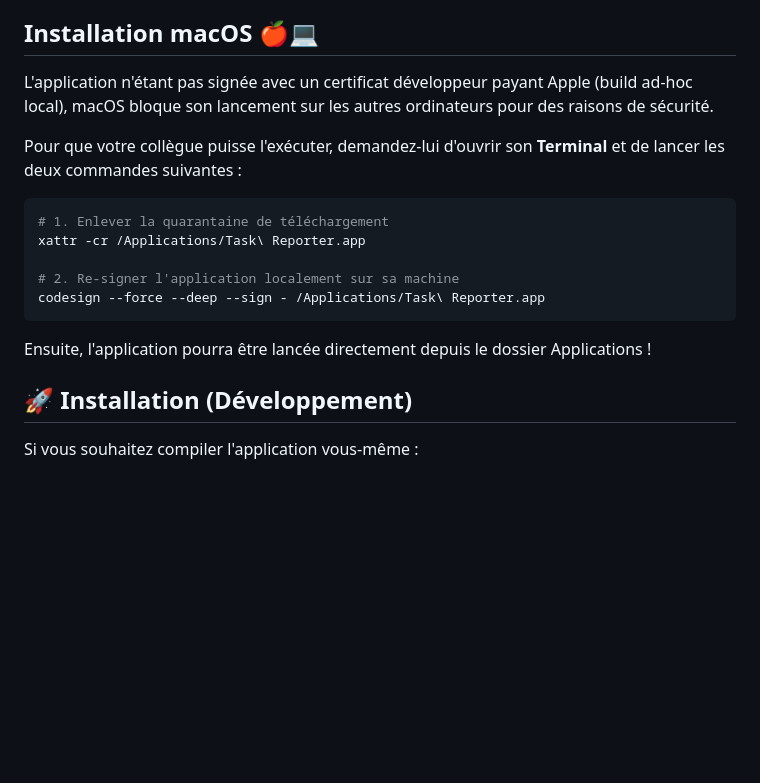
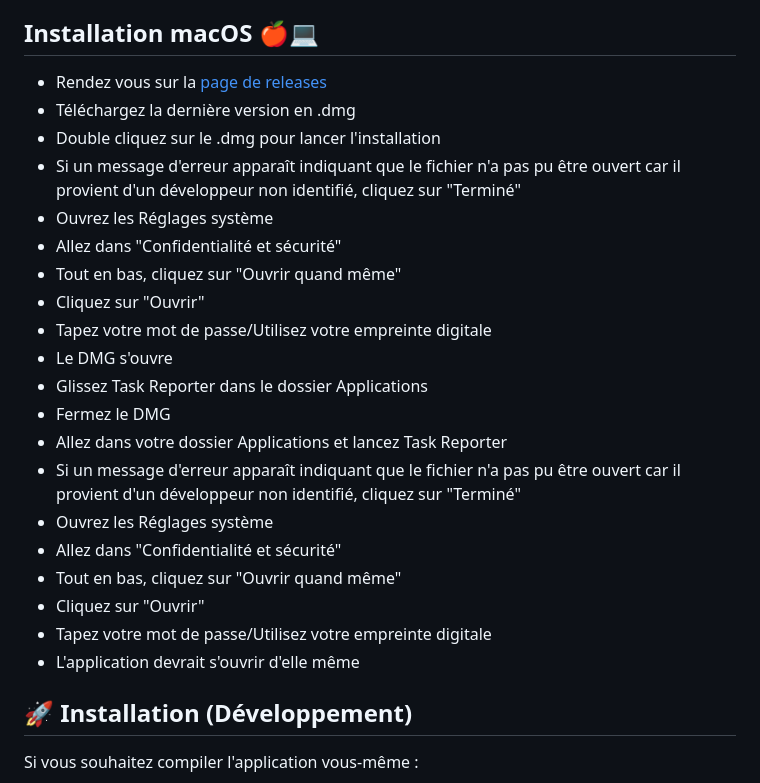
Before and after one commit to OkilSaber/task_reporter, a Markdown page: README.md, the part around the change. Rendered like a GitHub page; blank space fills up the shorter version.

Commit message:
docs: update macOS installation instructions to reflect manual gatekeeper bypass procedure

````diff
--- a/README.md
+++ b/README.md
@@ -51,19 +51,27 @@ Pour soumettre une semaine complète à votre manager, cliquez sur l'icône **Av
 
 ## Installation macOS 🍎💻
 
-L'application n'étant pas signée avec un certificat développeur payant Apple (build ad-hoc local), macOS bloque son lancement sur les autres ordinateurs pour des raisons de sécurité.
+- Rendez vous sur la [page de releases](https://github.com/OkilSaber/task_reporter/releases)
+- Téléchargez la dernière version en .dmg
+- Double cliquez sur le .dmg pour lancer l'installation
+- Si un message d'erreur apparaît indiquant que le fichier n'a pas pu être ouvert car il provient d'un développeur non identifié, cliquez sur "Terminé"
+- Ouvrez les Réglages système
+- Allez dans "Confidentialité et sécurité"
+- Tout en bas, cliquez sur "Ouvrir quand même"
+- Cliquez sur "Ouvrir"
+- Tapez votre mot de passe/Utilisez votre empreinte digitale
+- Le DMG s'ouvre
+- Glissez Task Reporter dans le dossier Applications
+- Fermez le DMG
+- Allez dans votre dossier Applications et lancez Task Reporter
+- Si un message d'erreur apparaît indiquant que le fichier n'a pas pu être ouvert car il provient d'un développeur non identifié, cliquez sur "Terminé"
+- Ouvrez les Réglages système
+- Allez dans "Confidentialité et sécurité"
+- Tout en bas, cliquez sur "Ouvrir quand même"
+- Cliquez sur "Ouvrir"
+- Tapez votre mot de passe/Utilisez votre empreinte digitale
+- L'application devrait s'ouvrir d'elle même
 
-Pour que votre collègue puisse l'exécuter, demandez-lui d'ouvrir son **Terminal** et de lancer les deux commandes suivantes :
-
-```bash
-# 1. Enlever la quarantaine de téléchargement
-xattr -cr /Applications/Task\ Reporter.app
-
-# 2. Re-signer l'application localement sur sa machine
-codesign --force --deep --sign - /Applications/Task\ Reporter.app
-```
-
-Ensuite, l'application pourra être lancée directement depuis le dossier Applications !
 
 ## 🚀 Installation (Développement)
 
````
